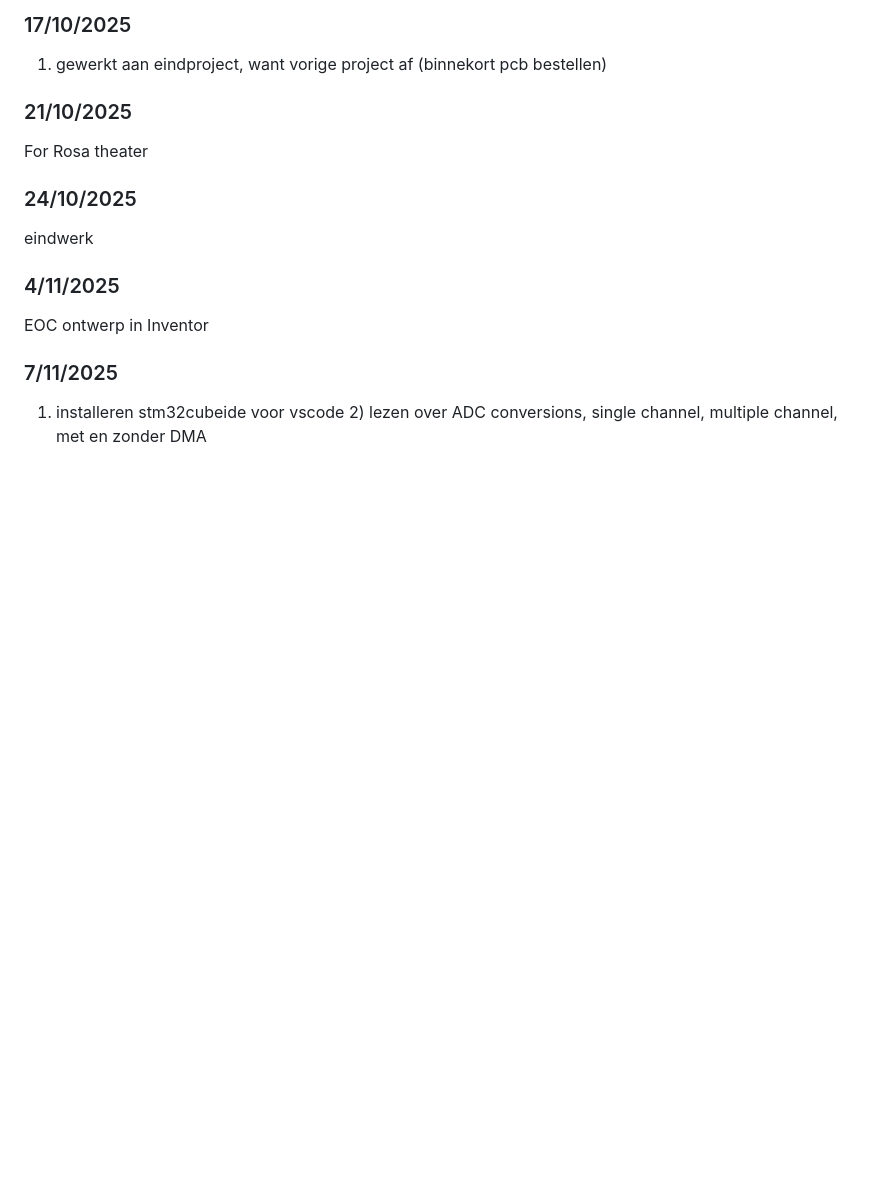
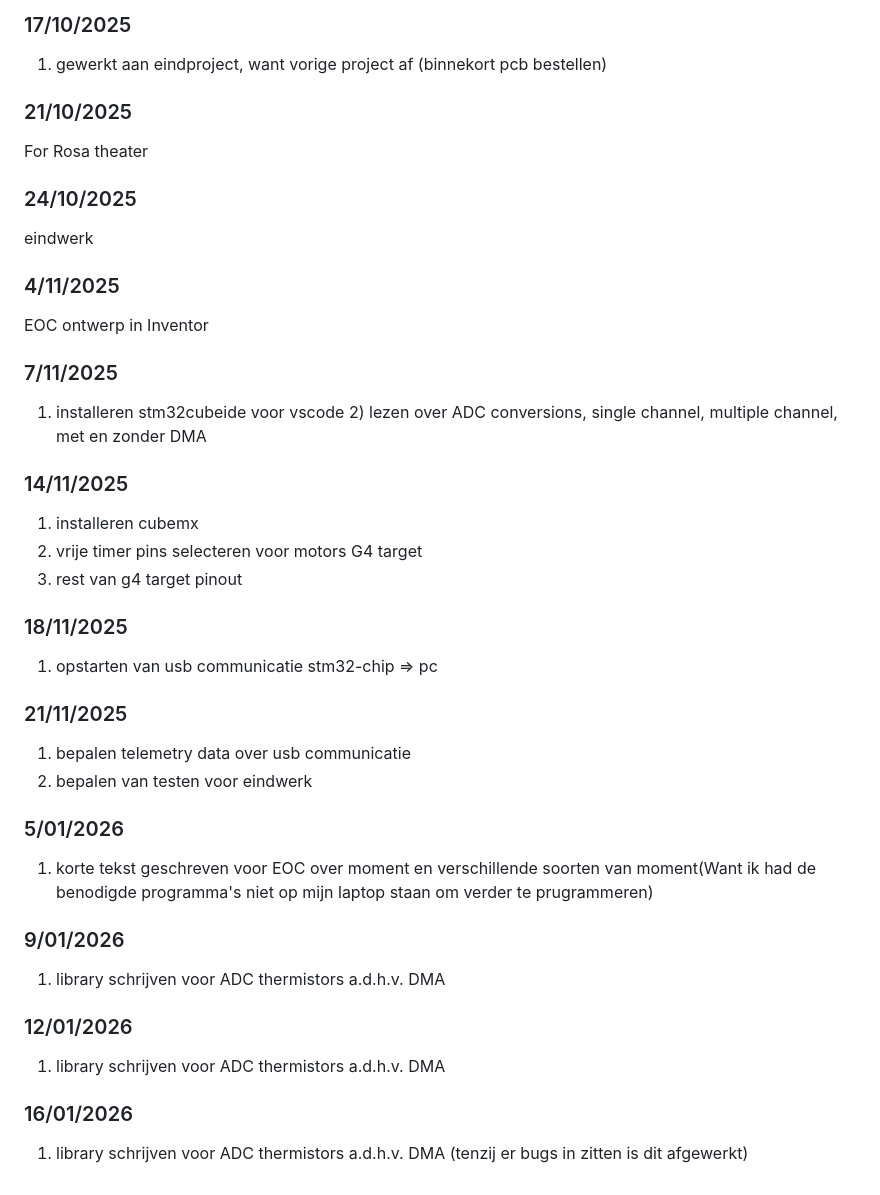
Before and after one commit to Torie3/WLED-Usermod-SPEC7led, a Markdown page: logboek.md, the part around the change. GitHub-like rendering; blank space fills up the shorter version.

```diff
--- a/logboek.md
+++ b/logboek.md
@@ -190,3 +190,34 @@ EOC ontwerp in Inventor
 
 ### 7/11/2025
 1) installeren stm32cubeide voor vscode 2) lezen over ADC conversions, single channel, multiple channel, met en zonder DMA
+
+### 14/11/2025
+
+1) installeren cubemx
+2) vrije timer pins selecteren voor motors G4 target
+3) rest van g4 target pinout
+
+### 18/11/2025
+
+1) opstarten van usb communicatie stm32-chip => pc
+
+### 21/11/2025
+
+1) bepalen telemetry data over usb communicatie
+2) bepalen van testen voor eindwerk
+
+### 5/01/2026
+
+1) korte tekst geschreven voor EOC over moment en verschillende soorten van moment(Want ik had de benodigde programma's niet op mijn laptop staan om verder te prugrammeren)
+
+### 9/01/2026
+
+1) library schrijven voor ADC thermistors a.d.h.v. DMA
+
+### 12/01/2026
+
+1) library schrijven voor ADC thermistors a.d.h.v. DMA
+
+### 16/01/2026
+
+1) library schrijven voor ADC thermistors a.d.h.v. DMA (tenzij er bugs in zitten is dit afgewerkt)
```
